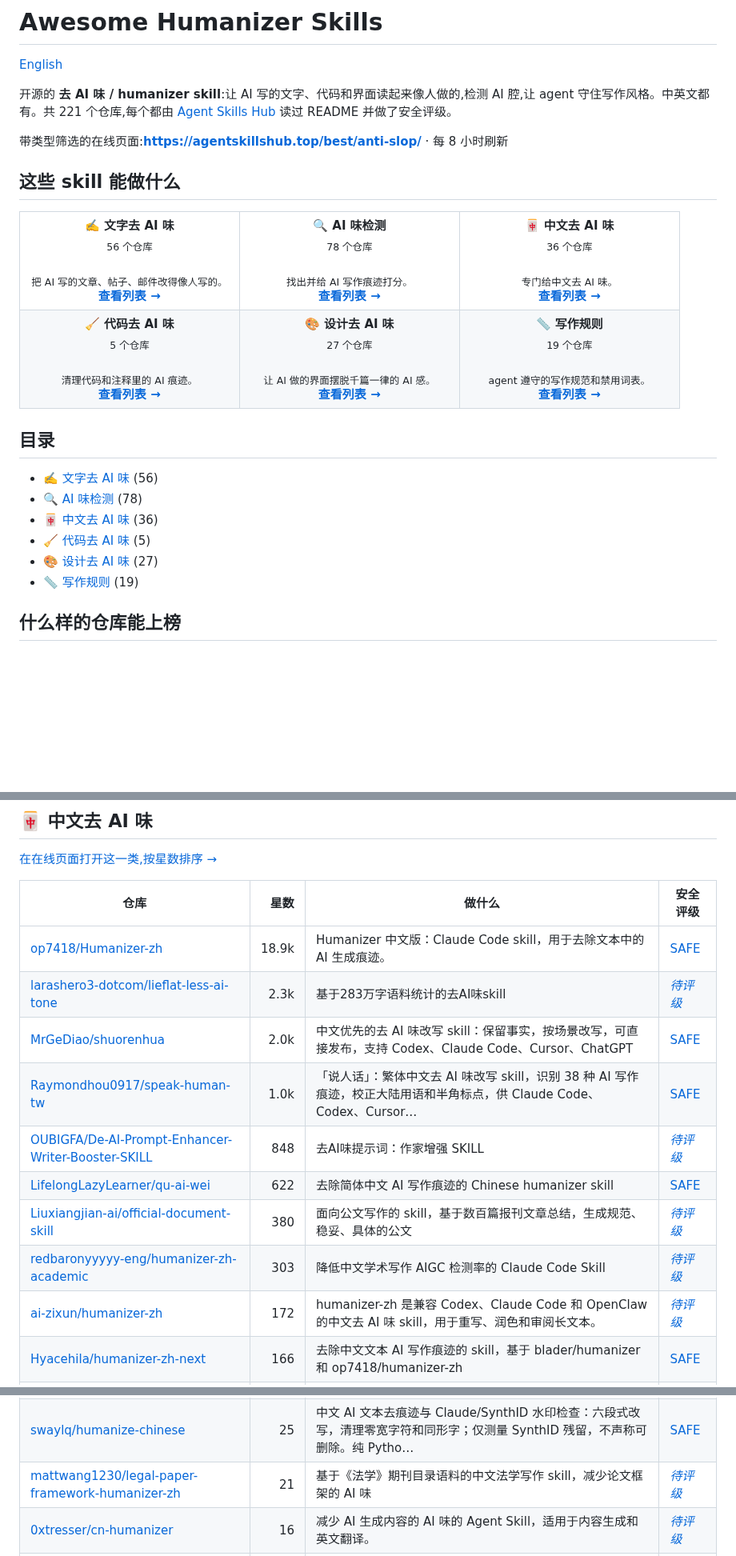
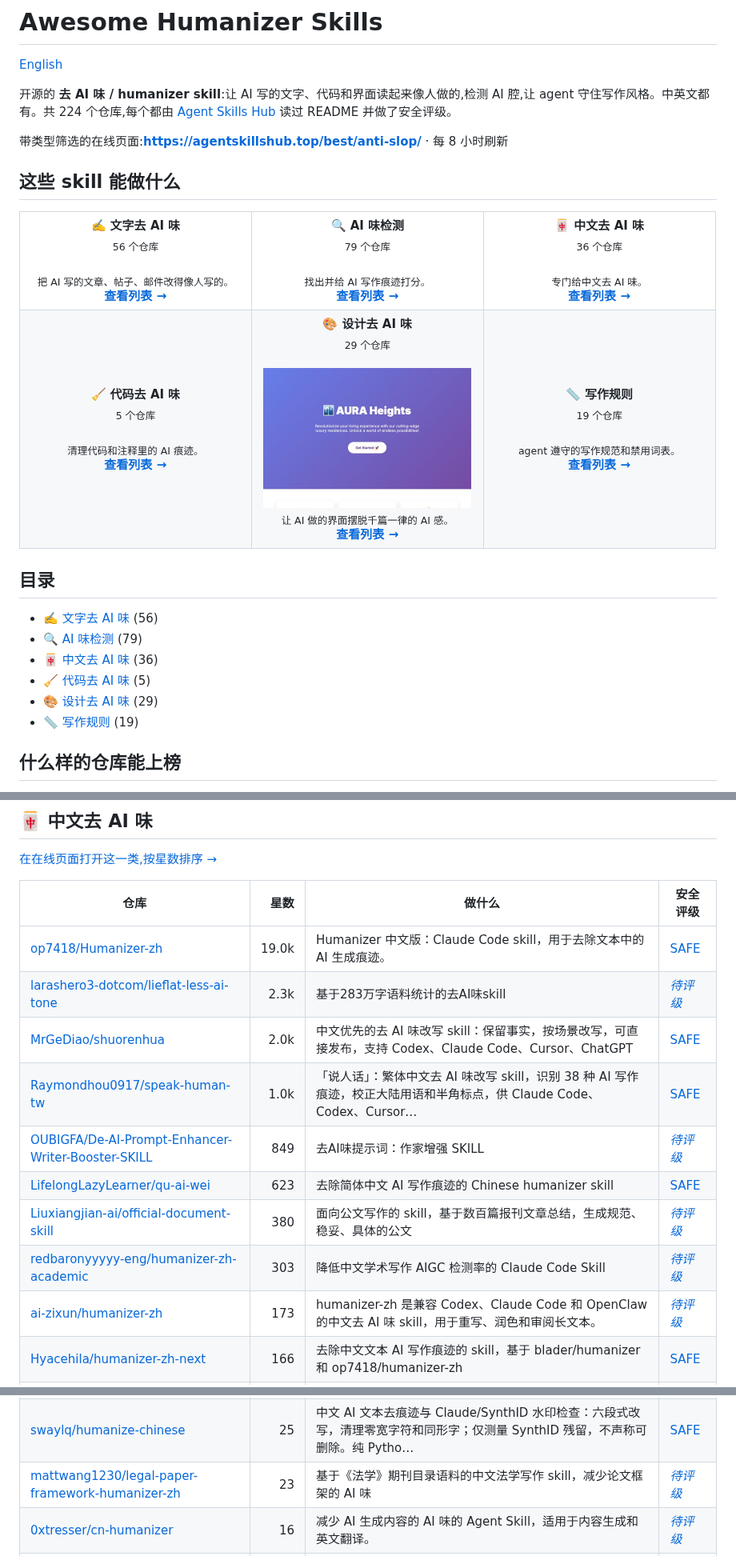
Before and after one commit to zhuyansen/awesome-humanizer-skills, a Markdown page: README.zh-CN.md, 3 parts joined by grey strips. Shown at 80% size. Rendered like a GitHub page; pictures changed too: assets/previews/sva-admin__sv-academy-prom-design.jpg (added); blank space fills up the shorter version.

```diff
--- a/README.zh-CN.md
+++ b/README.zh-CN.md
@@ -2,7 +2,7 @@
 
 [English](README.md)
 
-开源的 **去 AI 味 / humanizer skill**:让 AI 写的文字、代码和界面读起来像人做的,检测 AI 腔,让 agent 守住写作风格。中英文都有。共 221 个仓库,每个都由 [Agent Skills Hub](https://agentskillshub.top?utm_source=github&utm_medium=awesome-list) 读过 README 并做了安全评级。
+开源的 **去 AI 味 / humanizer skill**:让 AI 写的文字、代码和界面读起来像人做的,检测 AI 腔,让 agent 守住写作风格。中英文都有。共 224 个仓库,每个都由 [Agent Skills Hub](https://agentskillshub.top?utm_source=github&utm_medium=awesome-list) 读过 README 并做了安全评级。
 
 带类型筛选的在线页面:**[https://agentskillshub.top/best/anti-slop/](https://agentskillshub.top/best/anti-slop/?utm_source=github&utm_medium=awesome-list)** · 每 8 小时刷新
 
@@ -11,12 +11,12 @@
 <table>
 <tr>
 <td align="center" valign="top" width="33%"><b>✍️ 文字去 AI 味</b><br><sub>56 个仓库</sub><br><br><sub>把 AI 写的文章、帖子、邮件改得像人写的。</sub><br><a href="#type-writing"><b>查看列表 →</b></a></td>
-<td align="center" valign="top" width="33%"><b>🔍 AI 味检测</b><br><sub>78 个仓库</sub><br><br><sub>找出并给 AI 写作痕迹打分。</sub><br><a href="#type-detector"><b>查看列表 →</b></a></td>
+<td align="center" valign="top" width="33%"><b>🔍 AI 味检测</b><br><sub>79 个仓库</sub><br><br><sub>找出并给 AI 写作痕迹打分。</sub><br><a href="#type-detector"><b>查看列表 →</b></a></td>
 <td align="center" valign="top" width="33%"><b>🀄 中文去 AI 味</b><br><sub>36 个仓库</sub><br><br><sub>专门给中文去 AI 味。</sub><br><a href="#type-chinese"><b>查看列表 →</b></a></td>
 </tr>
 <tr>
 <td align="center" valign="top" width="33%"><b>🧹 代码去 AI 味</b><br><sub>5 个仓库</sub><br><br><sub>清理代码和注释里的 AI 痕迹。</sub><br><a href="#type-code"><b>查看列表 →</b></a></td>
-<td align="center" valign="top" width="33%"><b>🎨 设计去 AI 味</b><br><sub>27 个仓库</sub><br><br><sub>让 AI 做的界面摆脱千篇一律的 AI 感。</sub><br><a href="#type-design"><b>查看列表 →</b></a></td>
+<td align="center" valign="top" width="33%"><b>🎨 设计去 AI 味</b><br><sub>29 个仓库</sub><br><br><a href="https://github.com/sva-admin/sv-academy-prom-design"><img src="assets/previews/sva-admin__sv-academy-prom-design.jpg" width="260" alt="sva-admin/sv-academy-prom-design"></a><br><sub>让 AI 做的界面摆脱千篇一律的 AI 感。</sub><br><a href="#type-design"><b>查看列表 →</b></a></td>
 <td align="center" valign="top" width="33%"><b>📏 写作规则</b><br><sub>19 个仓库</sub><br><br><sub>agent 遵守的写作规范和禁用词表。</sub><br><a href="#type-rules"><b>查看列表 →</b></a></td>
 </tr>
 </table>
@@ -24,10 +24,10 @@
 ## 目录
 
 - [✍️ 文字去 AI 味](#type-writing) (56)
-- [🔍 AI 味检测](#type-detector) (78)
+- [🔍 AI 味检测](#type-detector) (79)
 - [🀄 中文去 AI 味](#type-chinese) (36)
 - [🧹 代码去 AI 味](#type-code) (5)
-- [🎨 设计去 AI 味](#type-design) (27)
+- [🎨 设计去 AI 味](#type-design) (29)
 - [📏 写作规则](#type-rules) (19)
 
 ## 什么样的仓库能上榜
@@ -196,15 +197,15 @@
 
 | 仓库 | 星数 | 做什么 | 安全评级 |
 |---|---:|---|---|
-| [op7418/Humanizer-zh](https://github.com/op7418/Humanizer-zh) | 18.9k | Humanizer 中文版：Claude Code skill，用于去除文本中的 AI 生成痕迹。 | [SAFE](https://agentskillshub.top/skill/op7418/Humanizer-zh/?utm_source=github&utm_medium=awesome-list) |
+| [op7418/Humanizer-zh](https://github.com/op7418/Humanizer-zh) | 19.0k | Humanizer 中文版：Claude Code skill，用于去除文本中的 AI 生成痕迹。 | [SAFE](https://agentskillshub.top/skill/op7418/Humanizer-zh/?utm_source=github&utm_medium=awesome-list) |
 | [larashero3-dotcom/lieflat-less-ai-tone](https://github.com/larashero3-dotcom/lieflat-less-ai-tone) | 2.3k | 基于283万字语料统计的去AI味skill | [*待评级*](https://agentskillshub.top/skill/larashero3-dotcom/lieflat-less-ai-tone/?utm_source=github&utm_medium=awesome-list) |
 | [MrGeDiao/shuorenhua](https://github.com/MrGeDiao/shuorenhua) | 2.0k | 中文优先的去 AI 味改写 skill：保留事实，按场景改写，可直接发布，支持 Codex、Claude Code、Cursor、ChatGPT | [SAFE](https://agentskillshub.top/skill/MrGeDiao/shuorenhua/?utm_source=github&utm_medium=awesome-list) |
 | [Raymondhou0917/speak-human-tw](https://github.com/Raymondhou0917/speak-human-tw) | 1.0k | 「说人话」：繁体中文去 AI 味改写 skill，识别 38 种 AI 写作痕迹，校正大陆用语和半角标点，供 Claude Code、Codex、Cursor… | [SAFE](https://agentskillshub.top/skill/Raymondhou0917/speak-human-tw/?utm_source=github&utm_medium=awesome-list) |
-| [OUBIGFA/De-AI-Prompt-Enhancer-Writer-Booster-SKILL](https://github.com/OUBIGFA/De-AI-Prompt-Enhancer-Writer-Booster-SKILL) | 848 | 去AI味提示词：作家增强 SKILL | [*待评级*](https://agentskillshub.top/skill/OUBIGFA/De-AI-Prompt-Enhancer-Writer-Booster-SKILL/?utm_source=github&utm_medium=awesome-list) |
-| [LifelongLazyLearner/qu-ai-wei](https://github.com/LifelongLazyLearner/qu-ai-wei) | 622 | 去除简体中文 AI 写作痕迹的 Chinese humanizer skill | [SAFE](https://agentskillshub.top/skill/LifelongLazyLearner/qu-ai-wei/?utm_source=github&utm_medium=awesome-list) |
+| [OUBIGFA/De-AI-Prompt-Enhancer-Writer-Booster-SKILL](https://github.com/OUBIGFA/De-AI-Prompt-Enhancer-Writer-Booster-SKILL) | 849 | 去AI味提示词：作家增强 SKILL | [*待评级*](https://agentskillshub.top/skill/OUBIGFA/De-AI-Prompt-Enhancer-Writer-Booster-SKILL/?utm_source=github&utm_medium=awesome-list) |
+| [LifelongLazyLearner/qu-ai-wei](https://github.com/LifelongLazyLearner/qu-ai-wei) | 623 | 去除简体中文 AI 写作痕迹的 Chinese humanizer skill | [SAFE](https://agentskillshub.top/skill/LifelongLazyLearner/qu-ai-wei/?utm_source=github&utm_medium=awesome-list) |
 | [Liuxiangjian-ai/official-document-skill](https://github.com/Liuxiangjian-ai/official-document-skill) | 380 | 面向公文写作的 skill，基于数百篇报刊文章总结，生成规范、稳妥、具体的公文 | [*待评级*](https://agentskillshub.top/skill/Liuxiangjian-ai/official-document-skill/?utm_source=github&utm_medium=awesome-list) |
 | [redbaronyyyyy-eng/humanizer-zh-academic](https://github.com/redbaronyyyyy-eng/humanizer-zh-academic) | 303 | 降低中文学术写作 AIGC 检测率的 Claude Code Skill | [*待评级*](https://agentskillshub.top/skill/redbaronyyyyy-eng/humanizer-zh-academic/?utm_source=github&utm_medium=awesome-list) |
-| [ai-zixun/humanizer-zh](https://github.com/ai-zixun/humanizer-zh) | 172 | humanizer-zh 是兼容 Codex、Claude Code 和 OpenClaw 的中文去 AI 味 skill，用于重写、润色和审阅长文本。 | [*待评级*](https://agentskillshub.top/skill/ai-zixun/humanizer-zh/?utm_source=github&utm_medium=awesome-list) |
+| [ai-zixun/humanizer-zh](https://github.com/ai-zixun/humanizer-zh) | 173 | humanizer-zh 是兼容 Codex、Claude Code 和 OpenClaw 的中文去 AI 味 skill，用于重写、润色和审阅长文本。 | [*待评级*](https://agentskillshub.top/skill/ai-zixun/humanizer-zh/?utm_source=github&utm_medium=awesome-list) |
 | [Hyacehila/humanizer-zh-next](https://github.com/Hyacehila/humanizer-zh-next) | 166 | 去除中文文本 AI 写作痕迹的 skill，基于 blader/humanizer 和 op7418/humanizer-zh | [SAFE](https://agentskillshub.top/skill/Hyacehila/humanizer-zh-next/?utm_source=github&utm_medium=awesome-list) |
 | [VincentOld/stop-slop-zh](https://github.com/VincentOld/stop-slop-zh) | 90 | 消除中文 AI 写作痕迹的 Claude Skill：拆解排比、去名词化、将抽象主语换成具体细节。灵感来自 hardikpandya/stop-slop。 | [*待评级*](https://agentskillshub.top/skill/VincentOld/stop-slop-zh/?utm_source=github&utm_medium=awesome-list) |
 | [mengke-wang/zh-humanizer-literary](https://github.com/mengke-wang/zh-humanizer-literary) | 86 | 增强 Codex Skill 的中文去 AI 味与文采，让草稿更像人写。 | [SAFE](https://agentskillshub.top/skill/mengke-wang/zh-humanizer-literary/?utm_source=github&utm_medium=awesome-list) |
@@ -214,7 +215,7 @@
 | [pencil20388-eng/stop-slop-zh](https://github.com/pencil20388-eng/stop-slop-zh) | 49 | 消除中文写作中的 AI 腔：禁用词、标点规则、结构约束与四层质检。支持 Claude Code、Cursor、Codex CLI。 | [SAFE](https://agentskillshub.top/skill/pencil20388-eng/stop-slop-zh/?utm_source=github&utm_medium=awesome-list) |
 | [Smith-2758/Humanizer-zh-academic](https://github.com/Smith-2758/Humanizer-zh-academic) | 26 | 大学生学术写作去AI味与反检测提示词指南，将机器腔调改为朴实严谨的学生笔触。 | [*待评级*](https://agentskillshub.top/skill/Smith-2758/Humanizer-zh-academic/?utm_source=github&utm_medium=awesome-list) |
 | [swaylq/humanize-chinese](https://github.com/swaylq/humanize-chinese) | 25 | 中文 AI 文本去痕迹与 Claude/SynthID 水印检查：六段式改写，清理零宽字符和同形字；仅测量 SynthID 残留，不声称可删除。纯 Pytho… | [SAFE](https://agentskillshub.top/skill/swaylq/humanize-chinese/?utm_source=github&utm_medium=awesome-list) |
-| [mattwang1230/legal-paper-framework-humanizer-zh](https://github.com/mattwang1230/legal-paper-framework-humanizer-zh) | 21 | 基于《法学》期刊目录语料的中文法学写作 skill，减少论文框架的 AI 味 | [*待评级*](https://agentskillshub.top/skill/mattwang1230/legal-paper-framework-humanizer-zh/?utm_source=github&utm_medium=awesome-list) |
+| [mattwang1230/legal-paper-framework-humanizer-zh](https://github.com/mattwang1230/legal-paper-framework-humanizer-zh) | 23 | 基于《法学》期刊目录语料的中文法学写作 skill，减少论文框架的 AI 味 | [*待评级*](https://agentskillshub.top/skill/mattwang1230/legal-paper-framework-humanizer-zh/?utm_source=github&utm_medium=awesome-list) |
 | [0xtresser/cn-humanizer](https://github.com/0xtresser/cn-humanizer) | 16 | 减少 AI 生成内容的 AI 味的 Agent Skill，适用于内容生成和英文翻译。 | [*待评级*](https://agentskillshub.top/skill/0xtresser/cn-humanizer/?utm_source=github&utm_medium=awesome-list) |
 | [yelban/humanizer.TW](https://github.com/yelban/humanizer.TW) | 15 | 去除文本中 AI 生成痕迹的 Claude Code skill | [*待评级*](https://agentskillshub.top/skill/yelban/humanizer.TW/?utm_source=github&utm_medium=awesome-list) |
 | [leeguooooo/stop-slop-zh](https://github.com/leeguooooo/stop-slop-zh) | 11 | 消除中文 AI 写作痕迹的 Claude Skill：拆解排比、去名词化、具体化抽象主语。 | [SAFE](https://agentskillshub.top/skill/leeguooooo/stop-slop-zh/?utm_source=github&utm_medium=awesome-list) |
```
Also changed, not shown: other parts of README.zh-CN.md (+15 -12 lines), README.md (+25 -22 lines), assets/previews/NOTICE.md (+1 -0 lines), 2 other files.
